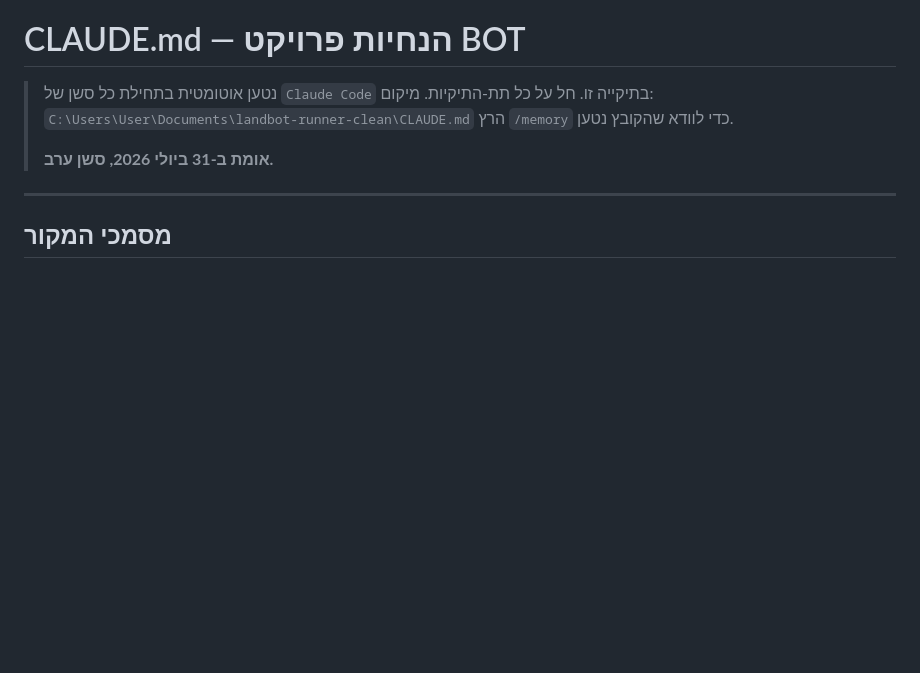
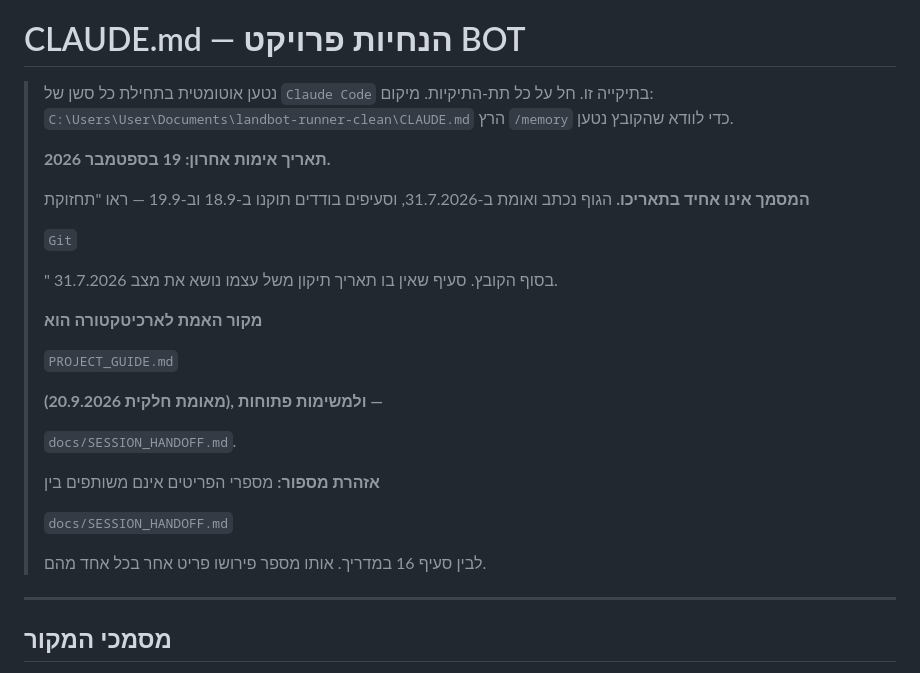
Before and after one commit to yaki-tamir-levy/landbot-runner, a Markdown page: CLAUDE.md, the part around the change. Drawn GitHub-style; blank space fills up the shorter version.

Commit message:
CLAUDE.md: header date and source-of-truth pointers

```diff
--- a/CLAUDE.md
+++ b/CLAUDE.md
@@ -6,7 +6,28 @@
 > מיקום: `C:\Users\User\Documents\landbot-runner-clean\CLAUDE.md`
 > הרץ `/memory` כדי לוודא שהקובץ נטען.
 >
-> **אומת ב-31 ביולי 2026, סשן ערב.**
+> **תאריך אימות אחרון: 19 בספטמבר 2026.**
+>
+> **המסמך אינו אחיד בתאריכו.** הגוף נכתב ואומת ב-31.7.2026, וסעיפים
+> בודדים תוקנו ב-18.9 וב-19.9 — ראו "תחזוקת
+>
+> `Git`
+>
+> " בסוף הקובץ. סעיף שאין בו תאריך תיקון משל עצמו נושא את מצב 31.7.2026.
+>
+> **מקור האמת לארכיטקטורה הוא**
+>
+> `PROJECT_GUIDE.md`
+>
+> **(מאומת חלקית 20.9.2026), ולמשימות פתוחות —**
+>
+> `docs/SESSION_HANDOFF.md`.
+>
+> **אזהרת מספור:** מספרי הפריטים אינם משותפים בין
+>
+> `docs/SESSION_HANDOFF.md`
+>
+> לבין סעיף 16 במדריך. אותו מספר פירושו פריט אחר בכל אחד מהם.
 
 ---
 
```
